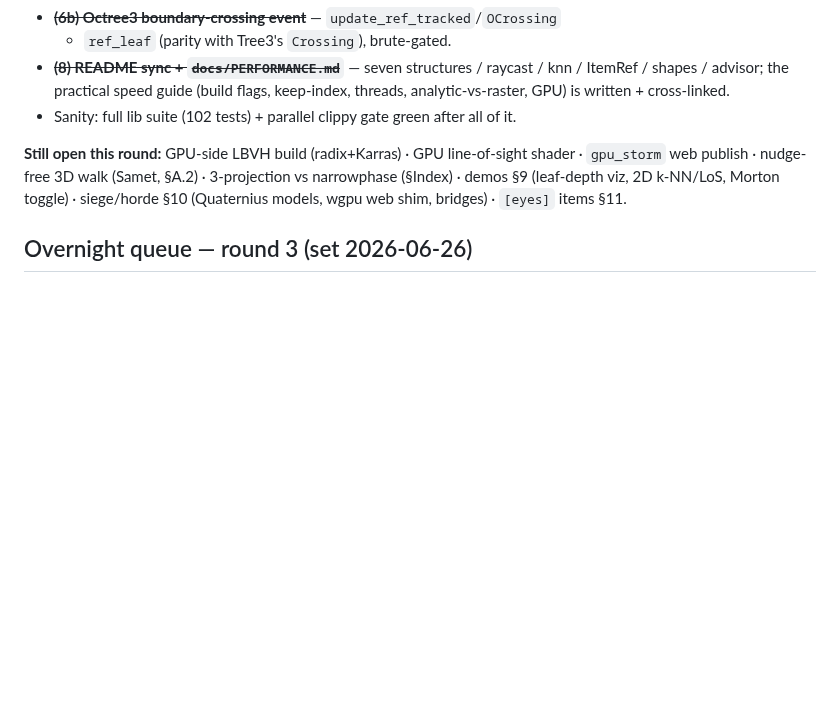
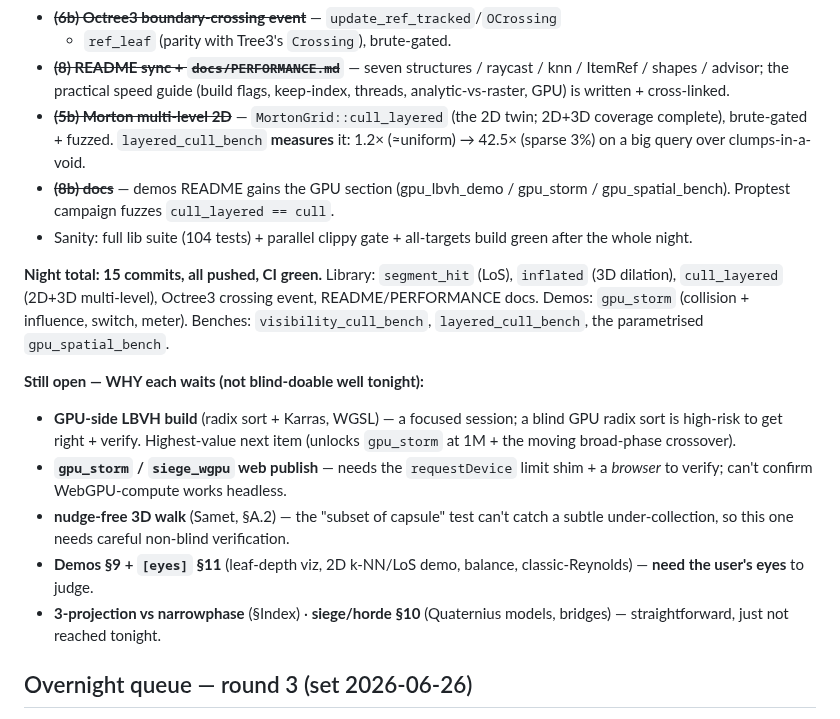
Before and after one commit to OrlandoLuque/vectorial-hash-kit, a Markdown page: docs/BACKLOG.md, the part around the change. Drawn GitHub-style; blank space fills up the shorter version.

Commit message:
docs(backlog): final night handoff — 15 commits, what's next and why it waits
Co-Authored-By: Claude Opus 4.8 <noreply@anthropic.com>

```diff
--- a/docs/BACKLOG.md
+++ b/docs/BACKLOG.md
@@ -81,12 +81,32 @@ don't leave anything doable for tomorrow. Ordered (autonomously-verifiable first
 - ~~**(8) README sync + `docs/PERFORMANCE.md`**~~ — seven structures / raycast /
   knn / ItemRef / shapes / advisor; the practical speed guide (build flags,
   keep-index, threads, analytic-vs-raster, GPU) is written + cross-linked.
-- Sanity: full lib suite (102 tests) + parallel clippy gate green after all of it.
+- ~~**(5b) Morton multi-level 2D**~~ — `MortonGrid::cull_layered` (the 2D twin;
+  2D+3D coverage complete), brute-gated + fuzzed. `layered_cull_bench` **measures**
+  it: 1.2× (≈uniform) → 42.5× (sparse 3%) on a big query over clumps-in-a-void.
+- ~~**(8b) docs**~~ — demos README gains the GPU section (gpu_lbvh_demo /
+  gpu_storm / gpu_spatial_bench). Proptest campaign fuzzes `cull_layered == cull`.
+- Sanity: full lib suite (104 tests) + parallel clippy gate + all-targets build
+  green after the whole night.
 
-**Still open this round:** GPU-side LBVH build (radix+Karras) · GPU line-of-sight
-shader · `gpu_storm` web publish · nudge-free 3D walk (Samet, §A.2) · 3-projection
-vs narrowphase (§Index) · demos §9 (leaf-depth viz, 2D k-NN/LoS, Morton toggle) ·
-siege/horde §10 (Quaternius models, wgpu web shim, bridges) · `[eyes]` items §11.
+**Night total: 15 commits, all pushed, CI green.** Library: `segment_hit` (LoS),
+`inflated` (3D dilation), `cull_layered` (2D+3D multi-level), Octree3 crossing
+event, README/PERFORMANCE docs. Demos: `gpu_storm` (collision + influence,
+switch, meter). Benches: `visibility_cull_bench`, `layered_cull_bench`, the
+parametrised `gpu_spatial_bench`.
+
+**Still open — WHY each waits (not blind-doable well tonight):**
+- **GPU-side LBVH build** (radix sort + Karras, WGSL) — a focused session; a blind
+  GPU radix sort is high-risk to get right + verify. Highest-value next item
+  (unlocks `gpu_storm` at 1M + the moving broad-phase crossover).
+- **`gpu_storm` / `siege_wgpu` web publish** — needs the `requestDevice` limit
+  shim + a *browser* to verify; can't confirm WebGPU-compute works headless.
+- **nudge-free 3D walk** (Samet, §A.2) — the "subset of capsule" test can't catch
+  a subtle under-collection, so this one needs careful non-blind verification.
+- **Demos §9 + `[eyes]` §11** (leaf-depth viz, 2D k-NN/LoS demo, balance,
+  classic-Reynolds) — **need the user's eyes** to judge.
+- **3-projection vs narrowphase** (§Index) · **siege/horde §10** (Quaternius
+  models, bridges) — straightforward, just not reached tonight.
 
 ## Overnight queue — round 3 (set 2026-06-26)
 
```
